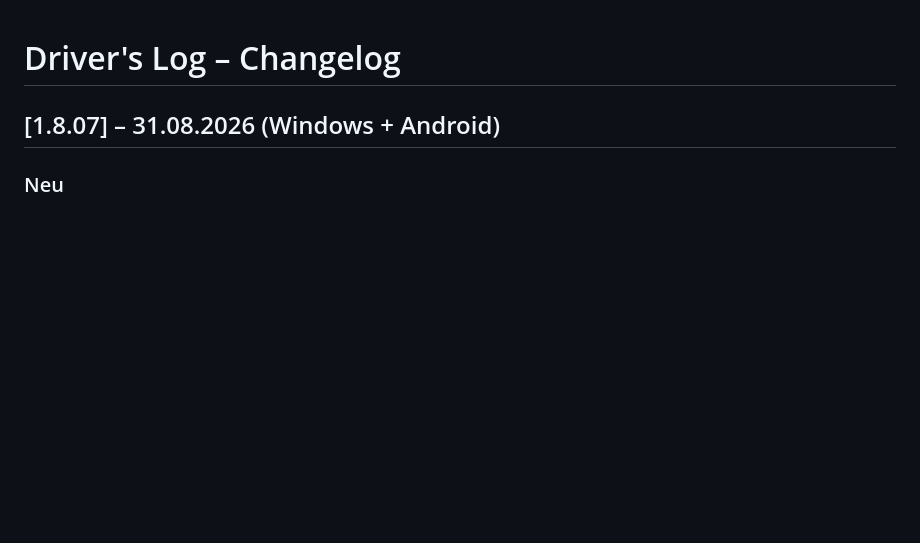
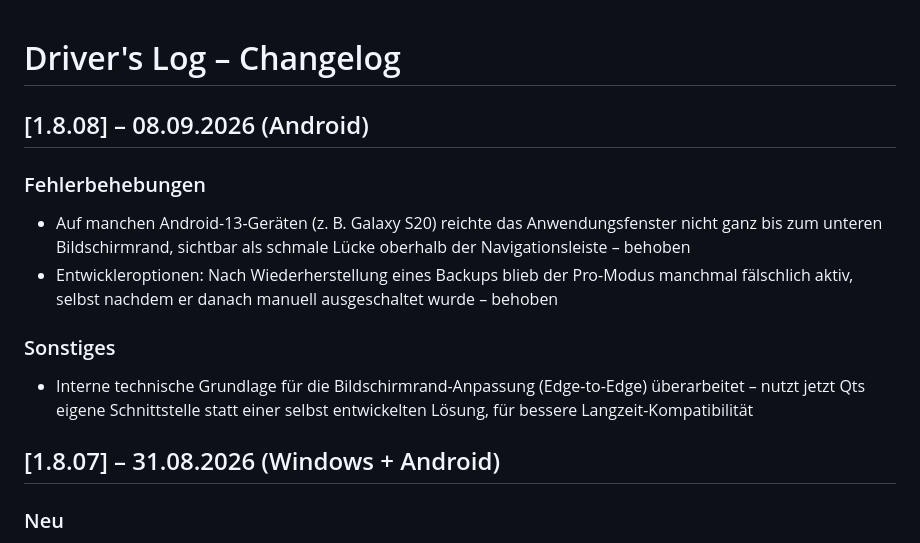
Before and after one commit to Kloesel/DriversLog-Public, a Markdown page: CHANGELOG.md, the part around the change. GitHub-like rendering; blank space fills up the shorter version.

Commit message:
Release 1.8.08

```diff
--- a/CHANGELOG.md
+++ b/CHANGELOG.md
@@ -1,4 +1,13 @@
 # Driver's Log – Changelog
+
+## [1.8.08] – 08.09.2026 (Android)
+
+### Fehlerbehebungen
+- Auf manchen Android-13-Geräten (z. B. Galaxy S20) reichte das Anwendungsfenster nicht ganz bis zum unteren Bildschirmrand, sichtbar als schmale Lücke oberhalb der Navigationsleiste – behoben
+- Entwickleroptionen: Nach Wiederherstellung eines Backups blieb der Pro-Modus manchmal fälschlich aktiv, selbst nachdem er danach manuell ausgeschaltet wurde – behoben
+
+### Sonstiges
+- Interne technische Grundlage für die Bildschirmrand-Anpassung (Edge-to-Edge) überarbeitet – nutzt jetzt Qts eigene Schnittstelle statt einer selbst entwickelten Lösung, für bessere Langzeit-Kompatibilität
 
 ## [1.8.07] – 31.08.2026 (Windows + Android)
 
```
